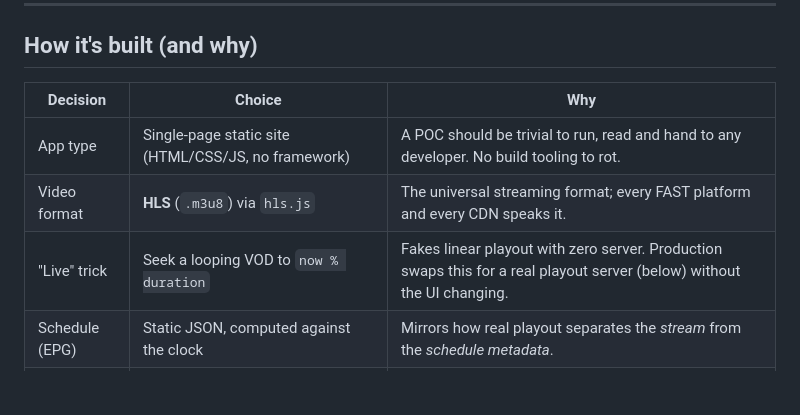
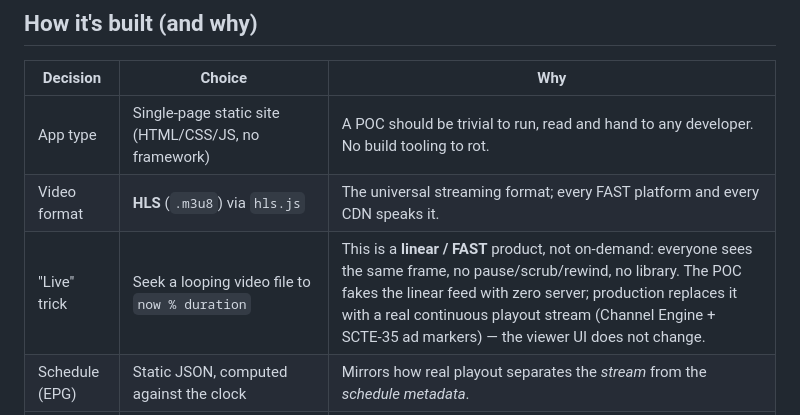
Before and after one commit to johnupah-dev/asiko-tv-poc, a Markdown page: README.md, the part around the change. GitHub-like rendering; blank space fills up the shorter version.

Commit message:
README: state plainly this is linear/FAST, not on-demand
Co-Authored-By: Claude Sonnet 5 <noreply@anthropic.com>

```diff
--- a/README.md
+++ b/README.md
@@ -73,7 +73,7 @@ internet. Everything else is local files.
 | --- | --- | --- |
 | App type | Single-page static site (HTML/CSS/JS, no framework) | A POC should be trivial to run, read and hand to any developer. No build tooling to rot. |
 | Video format | **HLS** (`.m3u8`) via `hls.js` | The universal streaming format; every FAST platform and every CDN speaks it. |
-| "Live" trick | Seek a looping VOD to `now % duration` | Fakes linear playout with zero server. Production swaps this for a real playout server (below) without the UI changing. |
+| "Live" trick | Seek a looping video file to `now % duration` | This is a **linear / FAST** product, not on-demand: everyone sees the same frame, no pause/scrub/rewind, no library. The POC fakes the linear feed with zero server; production replaces it with a real continuous playout stream (Channel Engine + SCTE‑35 ad markers) — the viewer UI does not change. |
 | Schedule (EPG) | Static JSON, computed against the clock | Mirrors how real playout separates the *stream* from the *schedule metadata*. |
 | Ad model | Client-side break scheduler + weighted "SSP" picker | Demonstrates avail → creative → impression → revenue. This is the seam where SpringServe / an SSP connects. |
 | State | `localStorage` | No accounts, no backend. Fine for a POC dashboard. |
```
